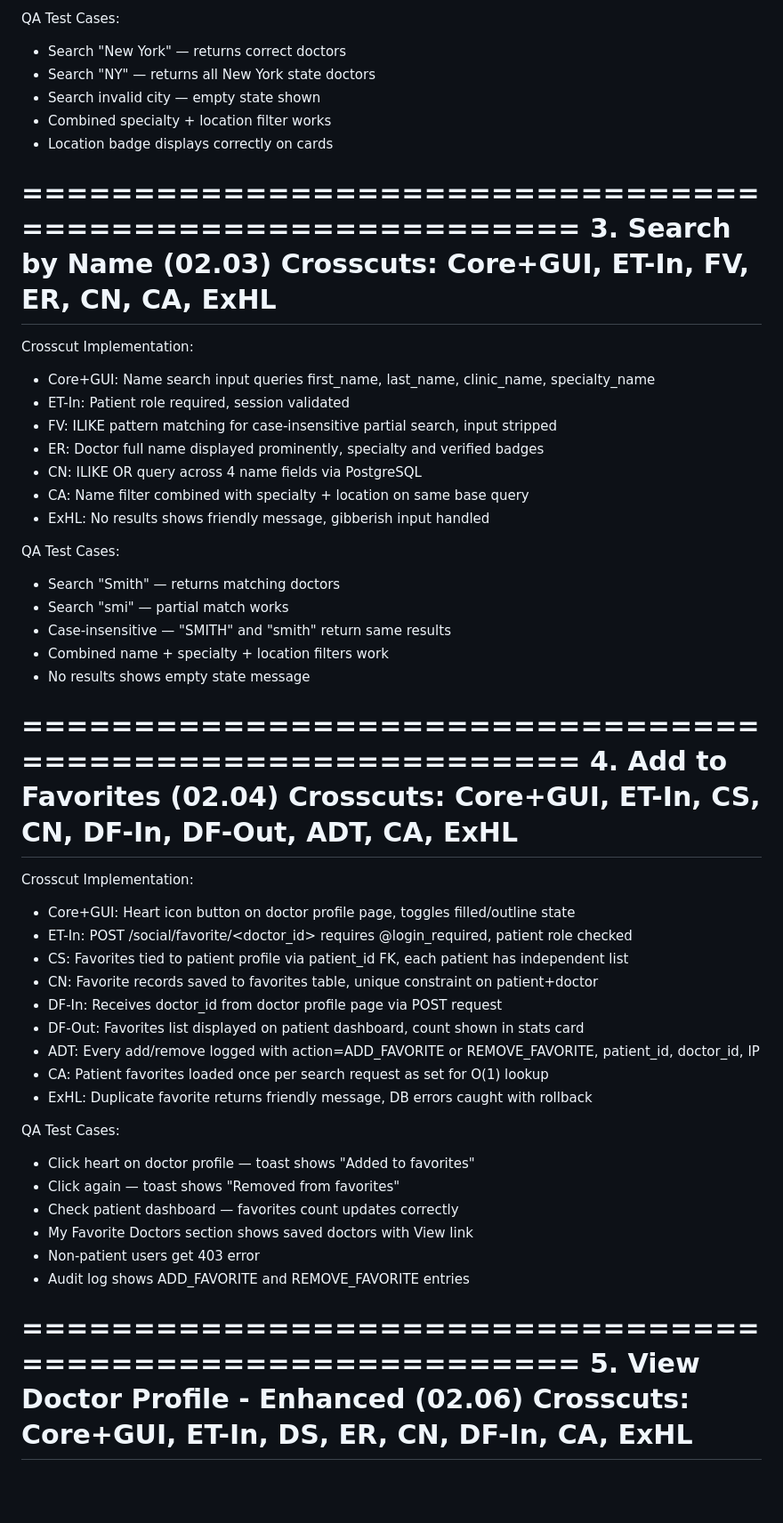
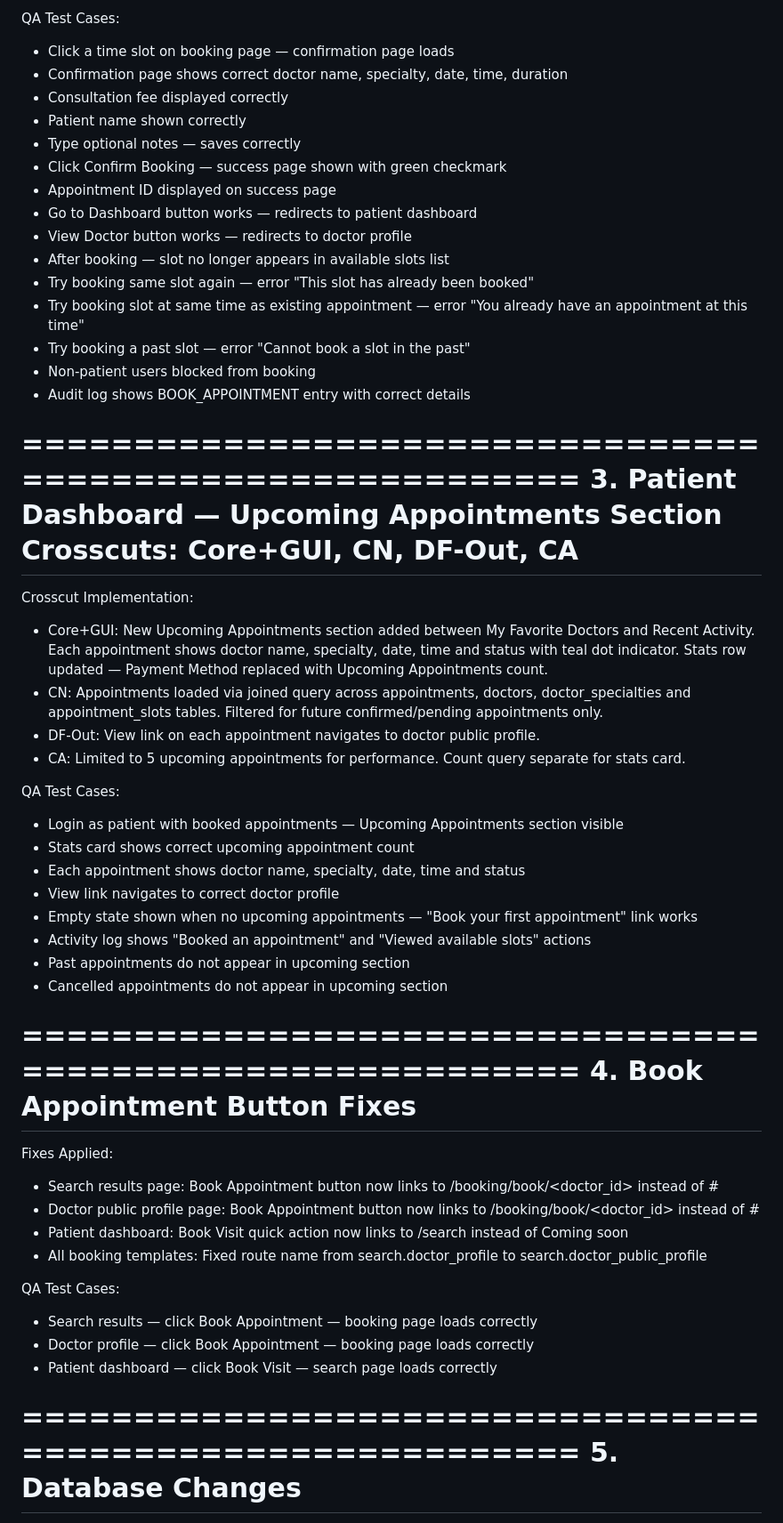
Before and after one commit to raghavathyagaraj/QuickDoc, a Markdown page: release-notes/qa.md, the part around one of its changes. Shown at 89% size. Drawn GitHub-style; blank space fills up the shorter version.

Commit message:
Added the Release Notes

```diff
--- a/release-notes/qa.md
+++ b/release-notes/qa.md
@@ -40,57 +57,57 @@ Crosscut Implementation:
 
 QA Test Cases:
-- Search "New York" — returns correct doctors
-- Search "NY" — returns all New York state doctors
-- Search invalid city — empty state shown
-- Combined specialty + location filter works
-- Location badge displays correctly on cards
+- Click a time slot on booking page — confirmation page loads
+- Confirmation page shows correct doctor name, specialty, date, time, duration
+- Consultation fee displayed correctly
+- Patient name shown correctly
+- Type optional notes — saves correctly
+- Click Confirm Booking — success page shown with green checkmark
+- Appointment ID displayed on success page
+- Go to Dashboard button works — redirects to patient dashboard
+- View Doctor button works — redirects to doctor profile
+- After booking — slot no longer appears in available slots list
+- Try booking same slot again — error "This slot has already been booked"
+- Try booking slot at same time as existing appointment — error "You already have an appointment at this time"
+- Try booking a past slot — error "Cannot book a slot in the past"
+- Non-patient users blocked from booking
+- Audit log shows BOOK_APPOINTMENT entry with correct details
 
 ==========================================================
-3. Search by Name (02.03)
-   Crosscuts: Core+GUI, ET-In, FV, ER, CN, CA, ExHL
+3. Patient Dashboard — Upcoming Appointments Section
+   Crosscuts: Core+GUI, CN, DF-Out, CA
 ==========================================================
 
 Crosscut Implementation:
-- Core+GUI: Name search input queries first_name, last_name, clinic_name, specialty_name
-- ET-In: Patient role required, session validated
-- FV: ILIKE pattern matching for case-insensitive partial search, input stripped
-- ER: Doctor full name displayed prominently, specialty and verified badges
-- CN: ILIKE OR query across 4 name fields via PostgreSQL
-- CA: Name filter combined with specialty + location on same base query
-- ExHL: No results shows friendly message, gibberish input handled
+- Core+GUI: New Upcoming Appointments section added between My Favorite Doctors and Recent Activity. Each appointment shows doctor name, specialty, date, time and status with teal dot indicator. Stats row updated — Payment Method replaced with Upcoming Appointments count.
+- CN: Appointments loaded via joined query across appointments, doctors, doctor_specialties and appointment_slots tables. Filtered for future confirmed/pending appointments only.
+- DF-Out: View link on each appointment navigates to doctor public profile.
+- CA: Limited to 5 upcoming appointments for performance. Count query separate for stats card.
 
 QA Test Cases:
-- Search "Smith" — returns matching doctors
-- Search "smi" — partial match works
-- Case-insensitive — "SMITH" and "smith" return same results
-- Combined name + specialty + location filters work
-- No results shows empty state message
+- Login as patient with booked appointments — Upcoming Appointments section visible
+- Stats card shows correct upcoming appointment count
+- Each appointment shows doctor name, specialty, date, time and status
+- View link navigates to correct doctor profile
+- Empty state shown when no upcoming appointments — "Book your first appointment" link works
+- Activity log shows "Booked an appointment" and "Viewed available slots" actions
+- Past appointments do not appear in upcoming section
+- Cancelled appointments do not appear in upcoming section
 
 ==========================================================
-4. Add to Favorites (02.04)
-   Crosscuts: Core+GUI, ET-In, CS, CN, DF-In, DF-Out, ADT, CA, ExHL
+4. Book Appointment Button Fixes
 ==========================================================
 
-Crosscut Implementation:
-- Core+GUI: Heart icon button on doctor profile page, toggles filled/outline state
-- ET-In: POST /social/favorite/<doctor_id> requires @login_required, patient role checked
-- CS: Favorites tied to patient profile via patient_id FK, each patient has independent list
-- CN: Favorite records saved to favorites table, unique constraint on patient+doctor
-- DF-In: Receives doctor_id from doctor profile page via POST request
-- DF-Out: Favorites list displayed on patient dashboard, count shown in stats card
-- ADT: Every add/remove logged with action=ADD_FAVORITE or REMOVE_FAVORITE, patient_id, doctor_id, IP
-- CA: Patient favorites loaded once per search request as set for O(1) lookup
-- ExHL: Duplicate favorite returns friendly message, DB errors caught with rollback
+Fixes Applied:
+- Search results page: Book Appointment button now links to /booking/book/<doctor_id> instead of #
+- Doctor public profile page: Book Appointment button now links to /booking/book/<doctor_id> instead of #
+- Patient dashboard: Book Visit quick action now links to /search instead of Coming soon
+- All booking templates: Fixed route name from search.doctor_profile to search.doctor_public_profile
 
 QA Test Cases:
-- Click heart on doctor profile — toast shows "Added to favorites"
-- Click again — toast shows "Removed from favorites"
-- Check patient dashboard — favorites count updates correctly
-- My Favorite Doctors section shows saved doctors with View link
-- Non-patient users get 403 error
-- Audit log shows ADD_FAVORITE and REMOVE_FAVORITE entries
+- Search results — click Book Appointment — booking page loads correctly
+- Doctor profile — click Book Appointment — booking page loads correctly
+- Patient dashboard — click Book Visit — search page loads correctly
 
 ==========================================================
-5. View Doctor Profile - Enhanced (02.06)
-   Crosscuts: Core+GUI, ET-In, DS, ER, CN, DF-In, CA, ExHL
+5. Database Changes
 ==========================================================
```
Also changed, not shown: other parts of release-notes/qa.md (+49 -178 lines).
